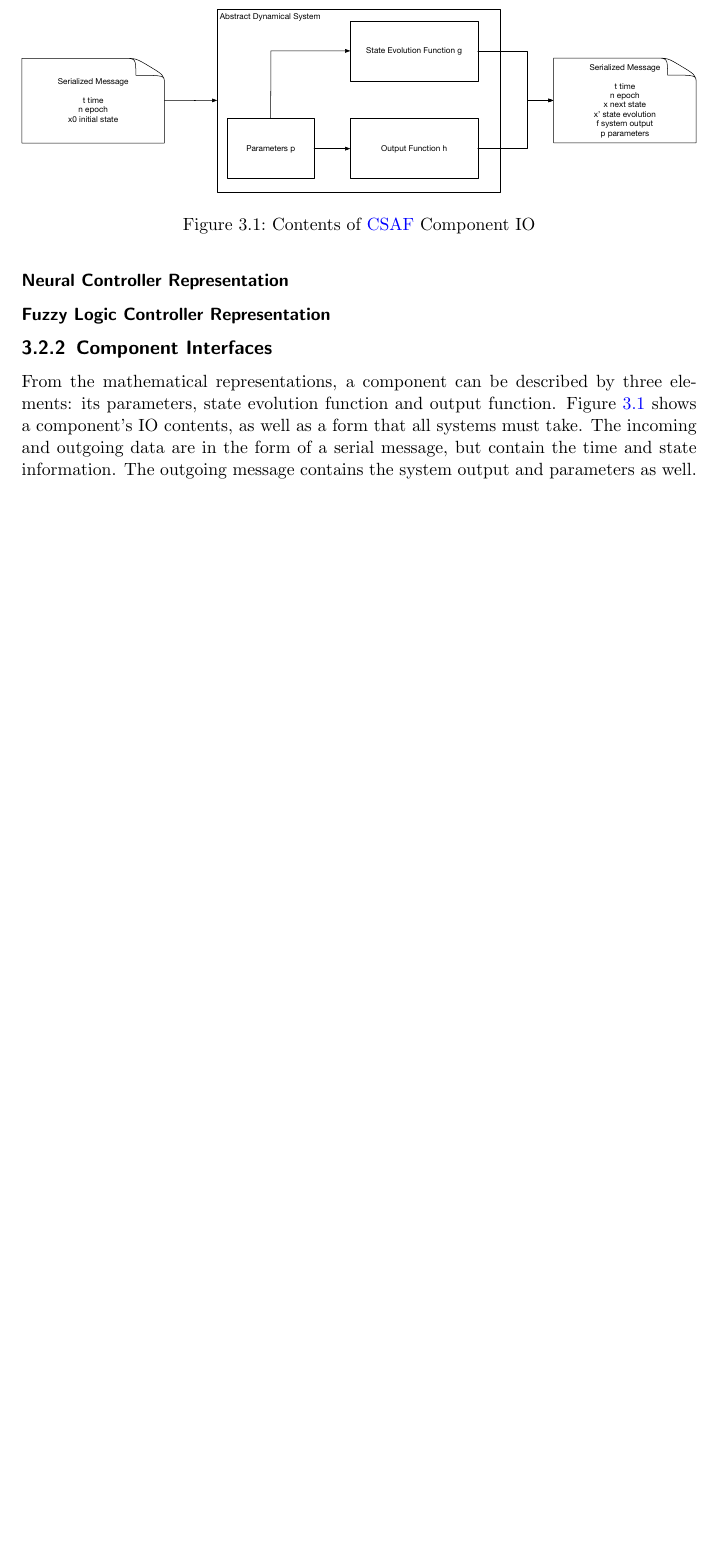
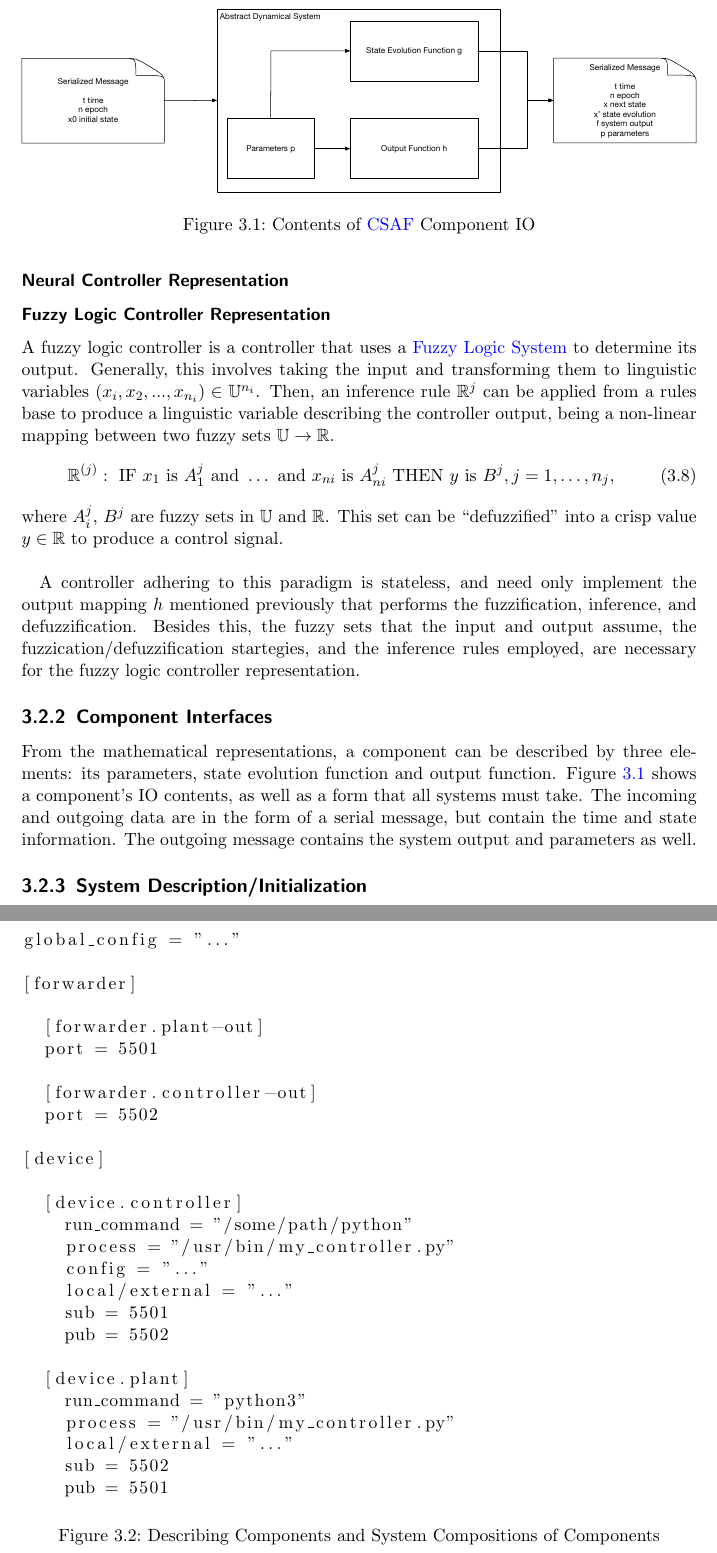
Before and after one commit to GaloisInc/csaf, a LaTeX thesis (csaf.tex, which reads chapters/requirements.tex, glossary.tex): part of page 13 of 27 before the commit and two parts of pages 13 and 14 of 29 after it, the two joined at a grey line, cut so that both start at the same text, the shorter picture padded with empty space. Compiled offline with pdfLaTeX.

Commit message:
update component configuration

```diff
--- a/chapters/requirements.tex
+++ b/chapters/requirements.tex
@@ -109,7 +109,21 @@ properties, like a \acrshort{pid} controller.
 
 \subsubsection{Neural Controller Representation}
 
+
 \subsubsection{Fuzzy Logic Controller Representation}
+
+A fuzzy logic controller is a controller that uses a \acrlong{fls} to determine its output. Generally, this involves
+taking the input and transforming them to linguistic variables $(x_i, x_2, ..., x_{n_i}) \in \mathbb U^{n_i}$. Then,
+an inference rule $\mathbb R^j$ can be applied from a rules base to produce a linguistic variable describing
+the controller output, being a non-linear mapping between two fuzzy sets $\mathbb U \rightarrow \mathbb R$.
+\begin{equation}
+\mathbb{R}^{(j)}:\text{ IF }x_{1}\text{ is }A_{1}^{j}\text{ and }\ldots\text{ and }x_{n i}\text{ is }A_{n i}^{j}\text{ THEN }y\text{ is }B^{j}, j=1, \ldots, n_{j},
+\end{equation}
+where $A_i^j$, $B^j$ are fuzzy sets in $\mathbb U$ and $\mathbb R$. This set can be ``defuzzified'' into a crisp value $y \in \mathbb R$ to produce a control signal. \\
+
+A controller adhering to this paradigm is stateless, and need only implement the output mapping $h$
+mentioned previously that performs the fuzzification, inference, and defuzzification. Besides this, the fuzzy
+sets that the input and output assume, the fuzzication/defuzzification startegies, and the inference rules employed, are necessary for the fuzzy logic controller representation.
 
 \subsection{Component Interfaces}
 
@@ -124,6 +138,41 @@ well.
 \includegraphics[width=1.0\textwidth]{componentio.pdf}
 \caption{Contents of \acrshort{csaf}  Component IO}
 \label{fig:cio}
+\end{figure}
+
+\subsection{System Description/Initialization}
+
+\begin{figure}
+\begin{lstlisting}
+global_config = "..."
+
+[forwarder]
+
+  [forwarder.plant-out]
+  port = 5501
+
+  [forwarder.controller-out]
+  port = 5502
+
+[device]
+
+  [device.controller]
+    run_command = "/some/path/python"
+    process = "/usr/bin/my_controller.py"
+    config = "..."
+    local/external = "..."
+    sub = 5501
+    pub = 5502
+
+  [device.plant]
+    run_command = "python3"
+    process = "/usr/bin/my_controller.py"
+    local/external = "..."
+    sub = 5502
+    pub = 5501
+\end{lstlisting}
+\caption{Describing Components and System Compositions of Components}
+\label{fig:sysset}
 \end{figure}
 
 \section{Communications Interfaces}
--- a/glossary.tex
+++ b/glossary.tex
@@ -38,3 +38,5 @@
 \newacronym{hinf}{H$_\infty$}{H-infinity ("Hardy Space")}
 
 \newacronym{pid}{PID}{Proportional Integral Derivative}
+
+\newacronym{fls}{FLS}{Fuzzy Logic System}
```
Also changed, not shown: chapters/description.tex (+2 -1 lines), img/componentcomposition.pdf, chapters/requirements.tex (12 more changed lines), 1 other file.
